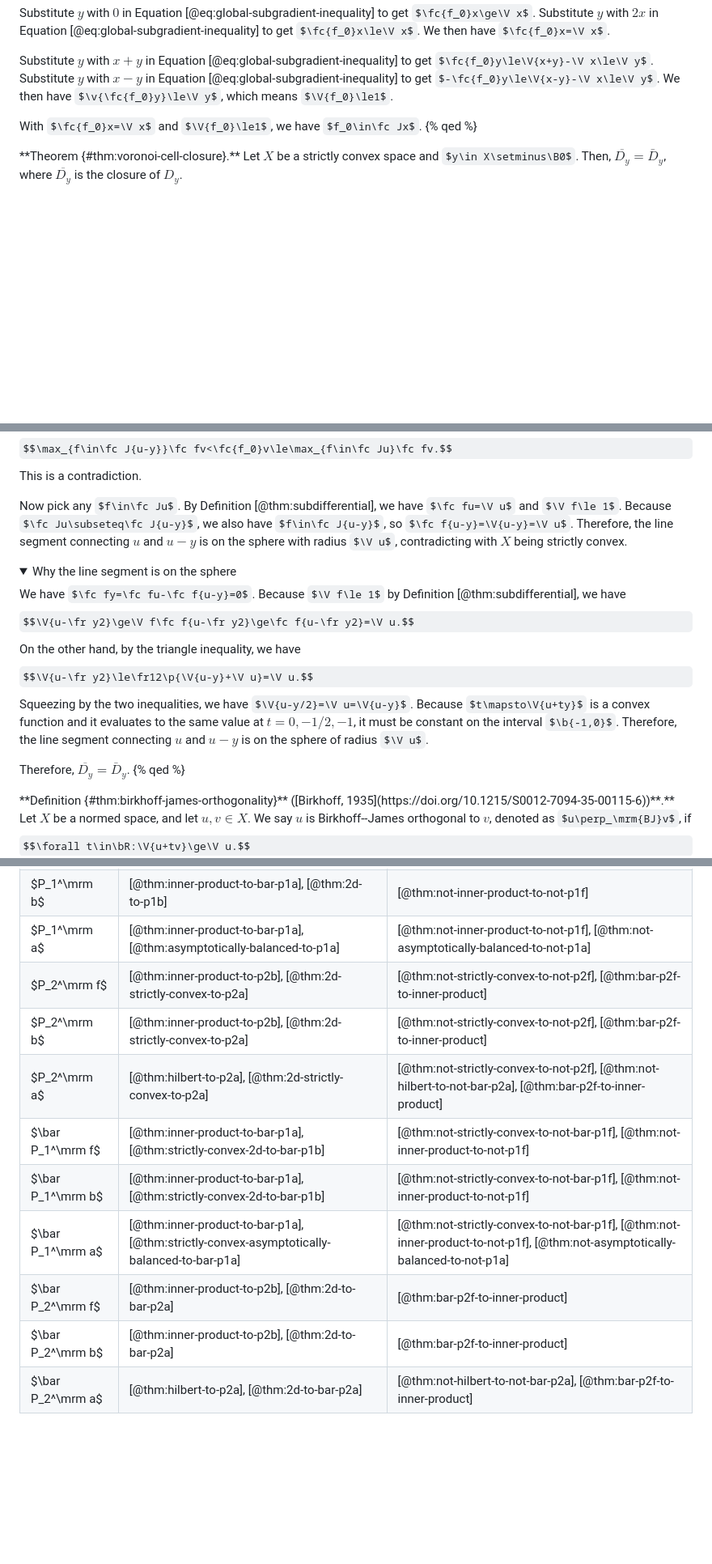
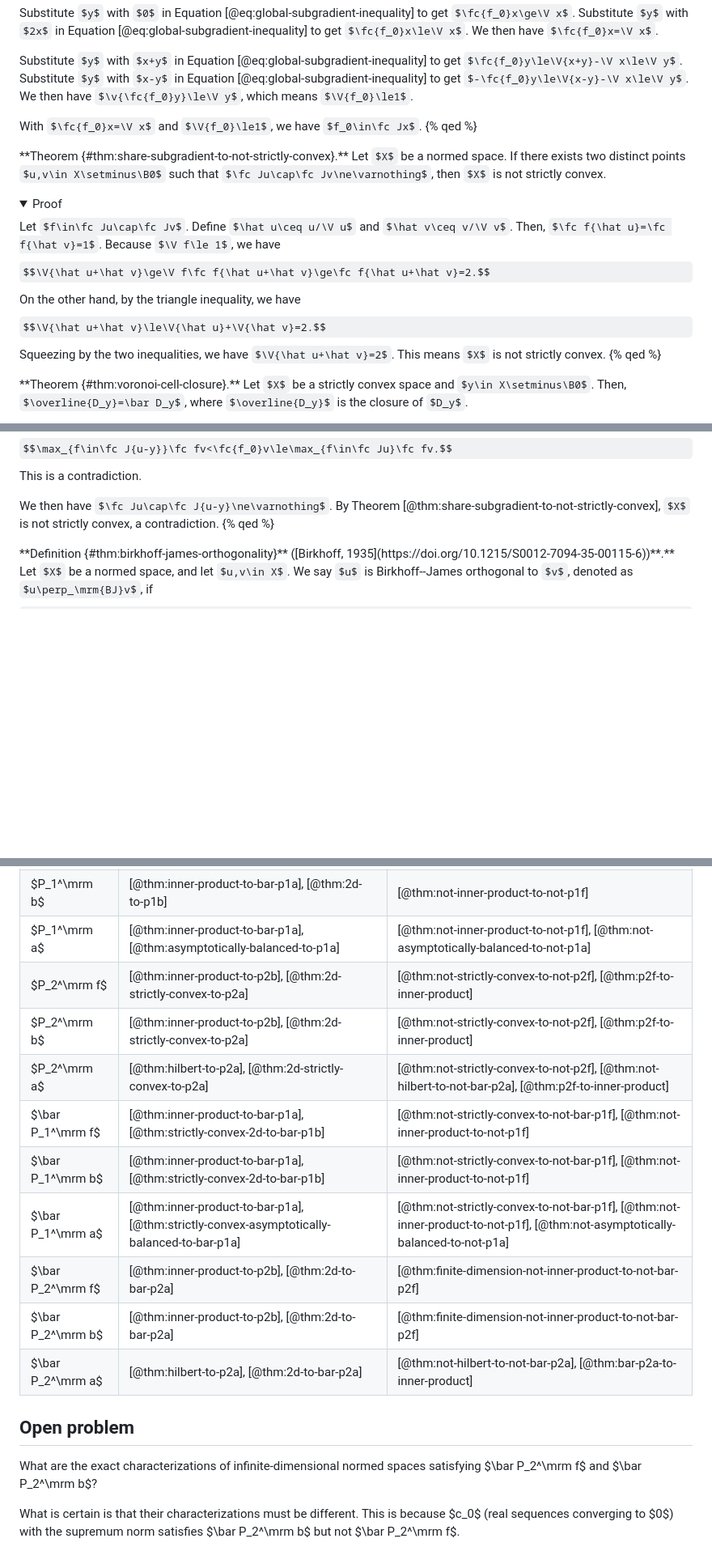
Before and after one commit to UlyssesZh/UlyssesZh.github.io, a Markdown page: _posts/2026-10-01-convex-pareto.md, 3 parts joined by grey strips. Shown at 81% size. Rendered like a GitHub page; folded sections open; some formulas as TeX source; blank space fills up the shorter version.

Commit message:
update
Signed-off-by: Ulysses Zhan <UlyssesZhan@gmail.com>

```diff
--- a/_posts/2026-10-01-convex-pareto.md
+++ b/_posts/2026-10-01-convex-pareto.md
@@ -414,3 +416,24 @@ With $\fc{f_0}x=\V x$ and $\V{f_0}\le1$, we have $f_0\in\fc Jx$.
 </details>
 
 <p class="no-indent">
+**Theorem {#thm:share-subgradient-to-not-strictly-convex}.**
+Let $X$ be a normed space.
+If there exists two distinct points $u,v\in X\setminus\B0$ such that $\fc Ju\cap\fc Jv\ne\varnothing$,
+then $X$ is not strictly convex.
+</p>
+
+<details><summary>Proof</summary>
+<p>
+Let $f\in\fc Ju\cap\fc Jv$.
+Define $\hat u\ceq u/\V u$ and $\hat v\ceq v/\V v$.
+Then, $\fc f{\hat u}=\fc f{\hat v}=1$.
+Because $\V f\le 1$, we have
+$$\V{\hat u+\hat v}\ge\V f\fc f{\hat u+\hat v}\ge\fc f{\hat u+\hat v}=2.$$
+On the other hand, by the triangle inequality, we have
+$$\V{\hat u+\hat v}\le\V{\hat u}+\V{\hat v}=2.$$
+Squeezing by the two inequalities, we have $\V{\hat u+\hat v}=2$.
+This means $X$ is not strictly convex.
+{% qed %}
+</p>
+</details>
+
@@ -448,27 +472,9 @@ This is a contradiction.
 </p>
 </details>
 
-Now pick any $f\in\fc Ju$.
-By Definition [@thm:subdifferential], we have $\fc fu=\V u$ and $\V f\le 1$.
-Because $\fc Ju\subseteq\fc J{u-y}$, we also have $f\in\fc J{u-y}$, so $\fc f{u-y}=\V{u-y}=\V u$.
-Therefore, the line segment connecting $u$ and $u-y$ is on the sphere with radius $\V u$,
-contradicting with $X$ being strictly convex.
-
-<details><summary>Why the line segment is on the sphere</summary>
-<p>
-We have $\fc fy=\fc fu-\fc f{u-y}=0$.
-Because $\V f\le 1$ by Definition [@thm:subdifferential], we have
-$$\V{u-\fr y2}\ge\V f\fc f{u-\fr y2}\ge\fc f{u-\fr y2}=\V u.$$
-On the other hand, by the triangle inequality, we have
-$$\V{u-\fr y2}\le\fr12\p{\V{u-y}+\V u}=\V u.$$
-Squeezing by the two inequalities, we have $\V{u-y/2}=\V u=\V{u-y}$.
-Because $t\mapsto\V{u+ty}$ is a convex function and it evaluates to the same value at $t=0,-1/2,-1$,
-it must be constant on the interval $\b{-1,0}$.
-Therefore, the line segment connecting $u$ and $u-y$ is on the sphere of radius $\V u$.
-</p>
-</details>
-
-Therefore, $\overline{D_y}=\bar D_y$.
+We then have $\fc Ju\cap\fc J{u-y}\ne\varnothing$.
+By Theorem [@thm:share-subgradient-to-not-strictly-convex],
+$X$ is not strictly convex, a contradiction.
 {% qed %}
 
 </details>
@@ -1719,12 +1747,21 @@ and that any space not matching the characterization does not satisfy the proper
 | $P_1^\mrm f$ | [@thm:inner-product-to-bar-p1a], [@thm:2d-to-p1b] | [@thm:not-inner-product-to-not-p1f] |
 | $P_1^\mrm b$ | [@thm:inner-product-to-bar-p1a], [@thm:2d-to-p1b] | [@thm:not-inner-product-to-not-p1f] |
 | $P_1^\mrm a$ | [@thm:inner-product-to-bar-p1a], [@thm:asymptotically-balanced-to-p1a] | [@thm:not-inner-product-to-not-p1f], [@thm:not-asymptotically-balanced-to-not-p1a] |
-| $P_2^\mrm f$ | [@thm:inner-product-to-p2b], [@thm:2d-strictly-convex-to-p2a] | [@thm:not-strictly-convex-to-not-p2f], [@thm:bar-p2f-to-inner-product] |
-| $P_2^\mrm b$ | [@thm:inner-product-to-p2b], [@thm:2d-strictly-convex-to-p2a] | [@thm:not-strictly-convex-to-not-p2f], [@thm:bar-p2f-to-inner-product] |
-| $P_2^\mrm a$ | [@thm:hilbert-to-p2a], [@thm:2d-strictly-convex-to-p2a] | [@thm:not-strictly-convex-to-not-p2f], [@thm:not-hilbert-to-not-bar-p2a], [@thm:bar-p2f-to-inner-product] |
+| $P_2^\mrm f$ | [@thm:inner-product-to-p2b], [@thm:2d-strictly-convex-to-p2a] | [@thm:not-strictly-convex-to-not-p2f], [@thm:p2f-to-inner-product] |
+| $P_2^\mrm b$ | [@thm:inner-product-to-p2b], [@thm:2d-strictly-convex-to-p2a] | [@thm:not-strictly-convex-to-not-p2f], [@thm:p2f-to-inner-product] |
+| $P_2^\mrm a$ | [@thm:hilbert-to-p2a], [@thm:2d-strictly-convex-to-p2a] | [@thm:not-strictly-convex-to-not-p2f], [@thm:not-hilbert-to-not-bar-p2a], [@thm:p2f-to-inner-product] |
 | $\bar P_1^\mrm f$ | [@thm:inner-product-to-bar-p1a], [@thm:strictly-convex-2d-to-bar-p1b] | [@thm:not-strictly-convex-to-not-bar-p1f], [@thm:not-inner-product-to-not-p1f] |
 | $\bar P_1^\mrm b$ | [@thm:inner-product-to-bar-p1a], [@thm:strictly-convex-2d-to-bar-p1b] | [@thm:not-strictly-convex-to-not-bar-p1f], [@thm:not-inner-product-to-not-p1f] |
 | $\bar P_1^\mrm a$ | [@thm:inner-product-to-bar-p1a], [@thm:strictly-convex-asymptotically-balanced-to-bar-p1a] | [@thm:not-strictly-convex-to-not-bar-p1f], [@thm:not-inner-product-to-not-p1f], [@thm:not-asymptotically-balanced-to-not-p1a] |
-| $\bar P_2^\mrm f$ | [@thm:inner-product-to-p2b], [@thm:2d-to-bar-p2a] | [@thm:bar-p2f-to-inner-product] |
-| $\bar P_2^\mrm b$ | [@thm:inner-product-to-p2b], [@thm:2d-to-bar-p2a] | [@thm:bar-p2f-to-inner-product] |
-| $\bar P_2^\mrm a$ | [@thm:hilbert-to-p2a], [@thm:2d-to-bar-p2a] | [@thm:not-hilbert-to-not-bar-p2a], [@thm:bar-p2f-to-inner-product] |
+| $\bar P_2^\mrm f$ | [@thm:inner-product-to-p2b], [@thm:2d-to-bar-p2a] | [@thm:finite-dimension-not-inner-product-to-not-bar-p2f] |
+| $\bar P_2^\mrm b$ | [@thm:inner-product-to-p2b], [@thm:2d-to-bar-p2a] | [@thm:finite-dimension-not-inner-product-to-not-bar-p2f] |
+| $\bar P_2^\mrm a$ | [@thm:hilbert-to-p2a], [@thm:2d-to-bar-p2a] | [@thm:not-hilbert-to-not-bar-p2a], [@thm:bar-p2a-to-inner-product] |
+
+## Open problem
+
+What are the exact characterizations of infinite-dimensional normed spaces
+satisfying $\bar P_2^\mrm f$ and $\bar P_2^\mrm b$?
+
+What is certain is that their characterizations must be different.
+This is because $c_0$ (real sequences converging to $0$) with the supremum norm
+satisfies $\bar P_2^\mrm b$ but not $\bar P_2^\mrm f$.
```
Also changed, not shown: other parts of _posts/2026-10-01-convex-pareto.md (+31 -6 lines).
